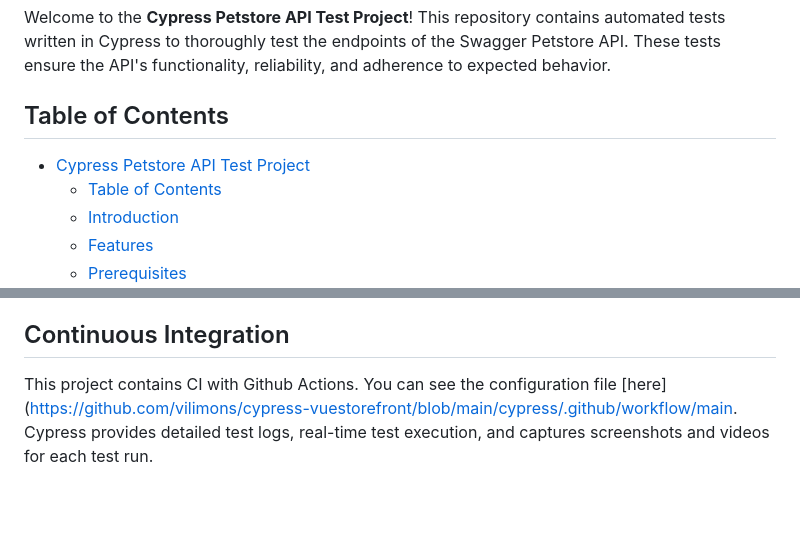
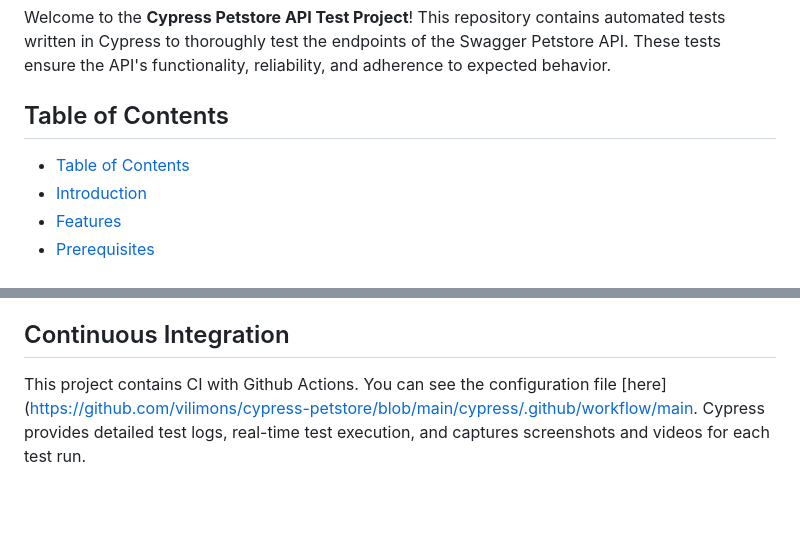
Before and after one commit to vilimons/cypress-petstore, a Markdown page: README.md, 2 parts joined by grey strips. GitHub-like rendering.

```diff
--- a/README.md
+++ b/README.md
@@ -5,7 +5,6 @@ Welcome to the **Cypress Petstore API Test Project**! This repository contains a
 
 ## Table of Contents
 
-- [Cypress Petstore API Test Project](#cypress-petstore-api-test-project)
   - [Table of Contents](#table-of-contents)
   - [Introduction](#introduction)
   - [Features](#features)
@@ -125,7 +124,7 @@ The tests are organized under the cypress/e2e/tests directory, categorized by di
 
 
 ## Continuous Integration
-This project contains CI with Github Actions. You can see the configuration file [here](https://github.com/vilimons/cypress-vuestorefront/blob/main/cypress/.github/workflow/main.
+This project contains CI with Github Actions. You can see the configuration file [here](https://github.com/vilimons/cypress-petstore/blob/main/cypress/.github/workflow/main.
 Cypress provides detailed test logs, real-time test execution, and captures screenshots and videos for each test run.
 <br>
 <br>
```
